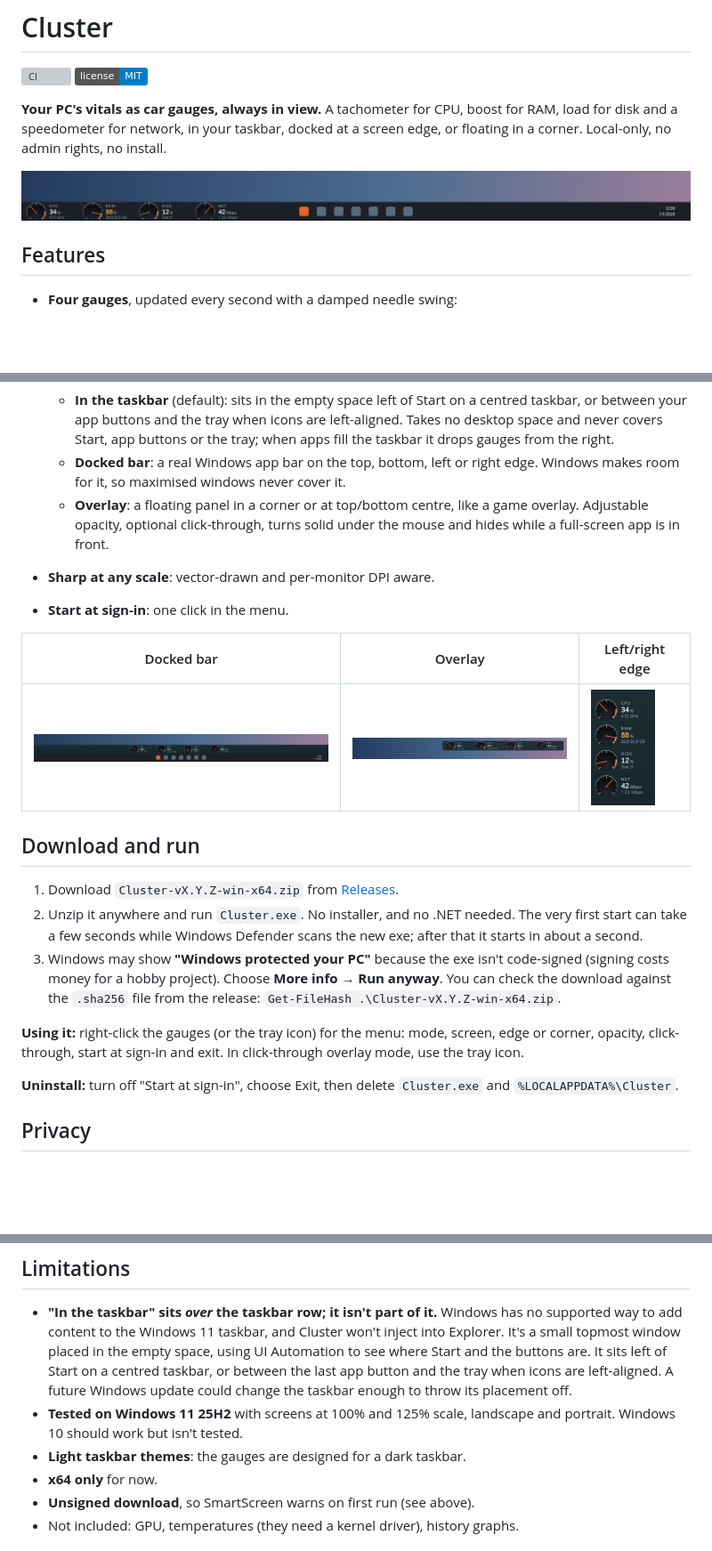
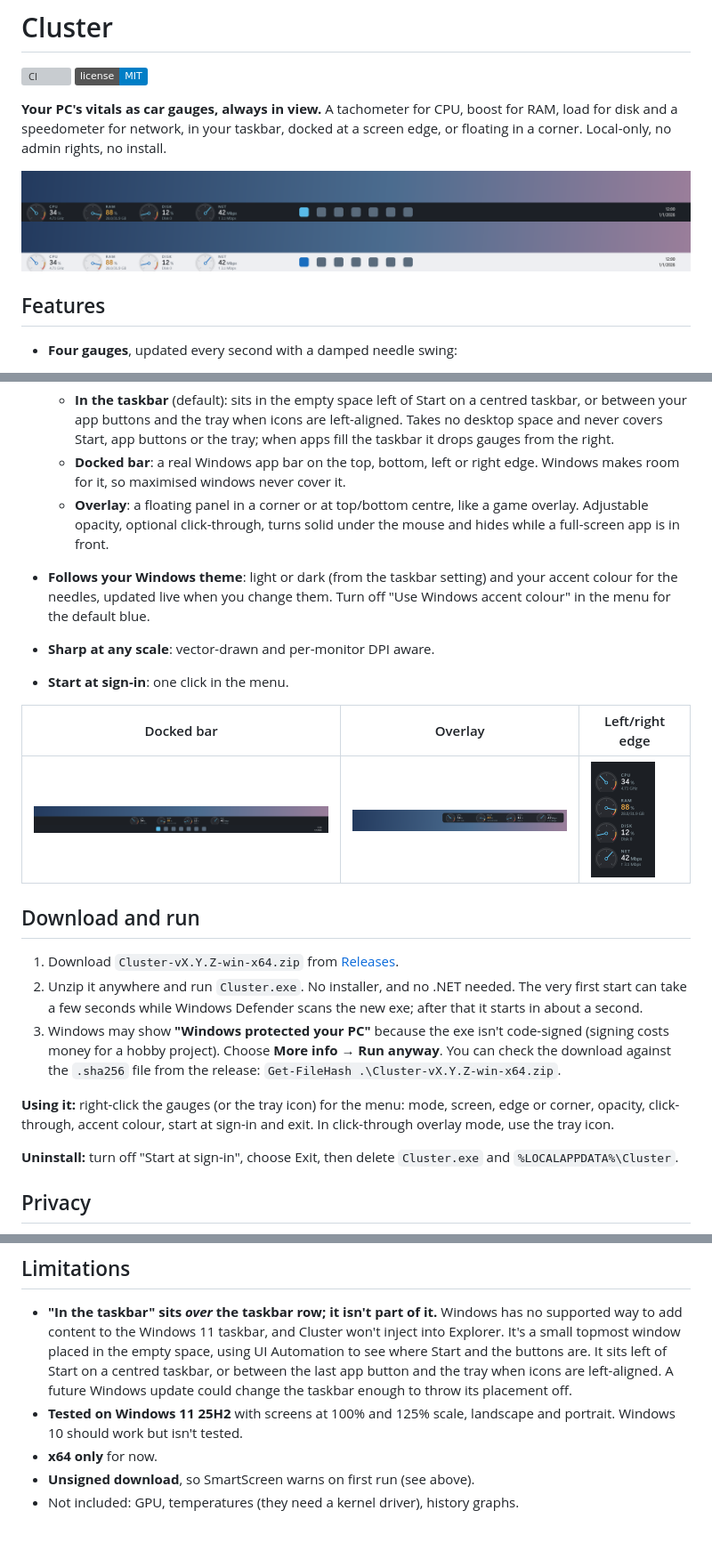
Before and after one commit to fotis89/pc-cluster, a Markdown page: README.md, 3 parts joined by grey strips. Shown at 89% size. Rendered like a GitHub page; pictures changed too: docs/column.png, docs/docked.png, docs/overlay.png; badges without logos; blank space fills up the shorter version; grey boxes are pictures that could not be loaded.

```diff
--- a/README.md
+++ b/README.md
@@ -8,6 +8,7 @@ speedometer for network, in your taskbar, docked at a screen edge, or floating i
 Local-only, no admin rights, no install.
 
 <img src="docs/taskbar.png" alt="Cluster in the taskbar: CPU, RAM, disk and network gauges left of the Start button" width="850">
+<img src="docs/taskbar-light.png" alt="The same gauges on a light taskbar, with the Windows accent colour" width="850">
 
 ## Features
 
@@ -30,6 +31,8 @@ Local-only, no admin rights, no install.
     so maximised windows never cover it.
   - **Overlay**: a floating panel in a corner or at top/bottom centre, like a game overlay. Adjustable opacity,
     optional click-through, turns solid under the mouse and hides while a full-screen app is in front.
+- **Follows your Windows theme**: light or dark (from the taskbar setting) and your accent colour for the
+  needles, updated live when you change them. Turn off "Use Windows accent colour" in the menu for the default blue.
 - **Sharp at any scale**: vector-drawn and per-monitor DPI aware.
 - **Start at sign-in**: one click in the menu.
 
@@ -47,7 +50,7 @@ Local-only, no admin rights, no install.
    from the release: `Get-FileHash .\Cluster-vX.Y.Z-win-x64.zip`.
 
 **Using it:** right-click the gauges (or the tray icon) for the menu: mode, screen, edge or corner, opacity,
-click-through, start at sign-in and exit. In click-through overlay mode, use the tray icon.
+click-through, accent colour, start at sign-in and exit. In click-through overlay mode, use the tray icon.
 
 **Uninstall:** turn off "Start at sign-in", choose Exit, then delete `Cluster.exe` and `%LOCALAPPDATA%\Cluster`.
 
@@ -80,7 +83,6 @@ Sensors are read once a second on a background thread; the UI only redraws while
   change the taskbar enough to throw its placement off.
 - **Tested on Windows 11 25H2** with screens at 100% and 125% scale, landscape and portrait. Windows 10 should work
   but isn't tested.
-- **Light taskbar themes**: the gauges are designed for a dark taskbar.
 - **x64 only** for now.
 - **Unsigned download**, so SmartScreen warns on first run (see above).
 - Not included: GPU, temperatures (they need a kernel driver), history graphs.
```
Also changed, not shown: 11 other files.
